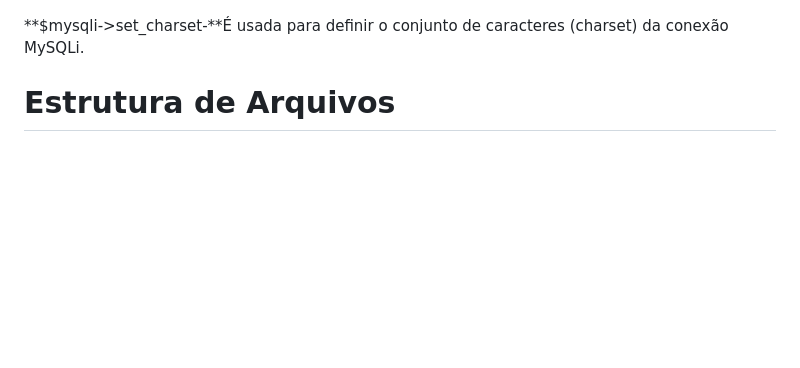
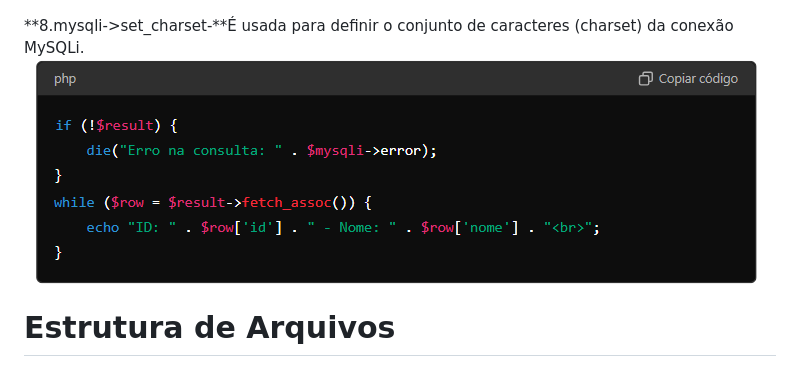
Before and after one commit to RayssaRafaelly/forms-cadEcommerce, a Markdown page: README.md, the part around the change. Drawn GitHub-style; pictures changed too: img10.png (added); blank space fills up the shorter version.

Commit message:
adicionando imagem

```diff
--- a/README.md
+++ b/README.md
@@ -63,7 +63,8 @@ O sistema foi criado como parte de um projeto de programação web para facilita
 **7.mysqli_fetch_assoc-** É usada para obter uma linha de um conjunto de resultados de uma consulta SQL como um array associativo.
 ![imagem](img9.png)
 
-**$mysqli->set_charset-**É usada para definir o conjunto de caracteres (charset) da conexão MySQLi.
+**8.mysqli->set_charset-**É usada para definir o conjunto de caracteres (charset) da conexão MySQLi.
+![imagem](img10.png)
 
 
 # Estrutura de Arquivos
```
